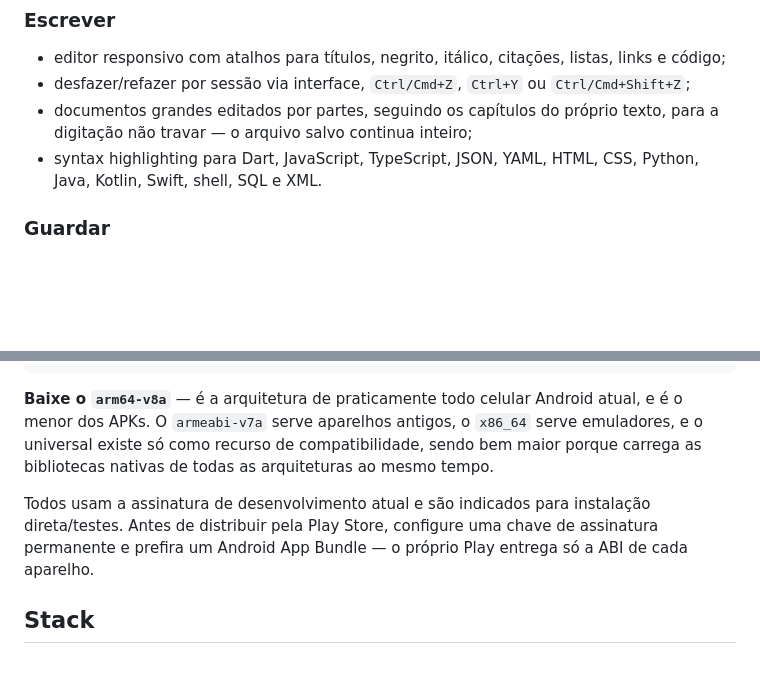
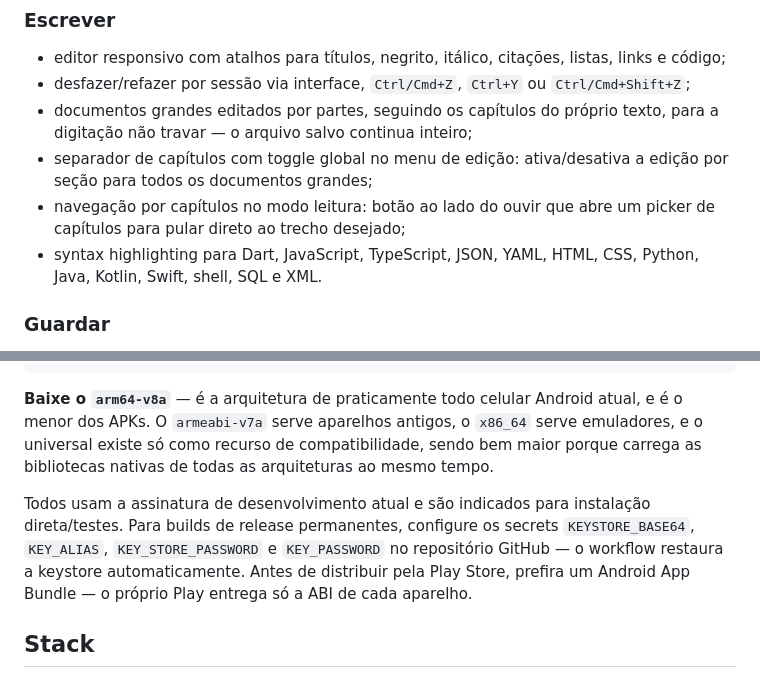
Before and after one commit to elias001011/sepia-reader, a Markdown page: README.md, 2 parts joined by grey strips. GitHub-like rendering; blank space fills up the shorter version.

Commit message:
docs: document chapter separator toggle, navigation, and signing setup

```diff
--- a/README.md
+++ b/README.md
@@ -31,6 +31,8 @@ Leitor, biblioteca e editor de Markdown feito em Flutter. O Sépia foi pensado p
 - editor responsivo com atalhos para títulos, negrito, itálico, citações, listas, links e código;
 - desfazer/refazer por sessão via interface, `Ctrl/Cmd+Z`, `Ctrl+Y` ou `Ctrl/Cmd+Shift+Z`;
 - documentos grandes editados por partes, seguindo os capítulos do próprio texto, para a digitação não travar — o arquivo salvo continua inteiro;
+- separador de capítulos com toggle global no menu de edição: ativa/desativa a edição por seção para todos os documentos grandes;
+- navegação por capítulos no modo leitura: botão ao lado do ouvir que abre um picker de capítulos para pular direto ao trecho desejado;
 - syntax highlighting para Dart, JavaScript, TypeScript, JSON, YAML, HTML, CSS, Python, Java, Kotlin, Swift, shell, SQL e XML.
 
 ### Guardar
@@ -114,7 +116,7 @@ git push origin v1.2.0
 
 **Baixe o `arm64-v8a`** — é a arquitetura de praticamente todo celular Android atual, e é o menor dos APKs. O `armeabi-v7a` serve aparelhos antigos, o `x86_64` serve emuladores, e o universal existe só como recurso de compatibilidade, sendo bem maior porque carrega as bibliotecas nativas de todas as arquiteturas ao mesmo tempo.
 
-Todos usam a assinatura de desenvolvimento atual e são indicados para instalação direta/testes. Antes de distribuir pela Play Store, configure uma chave de assinatura permanente e prefira um Android App Bundle — o próprio Play entrega só a ABI de cada aparelho.
+Todos usam a assinatura de desenvolvimento atual e são indicados para instalação direta/testes. Para builds de release permanentes, configure os secrets `KEYSTORE_BASE64`, `KEY_ALIAS`, `KEY_STORE_PASSWORD` e `KEY_PASSWORD` no repositório GitHub — o workflow restaura a keystore automaticamente. Antes de distribuir pela Play Store, prefira um Android App Bundle — o próprio Play entrega só a ABI de cada aparelho.
 
 ## Stack
 
```
Also changed, not shown: README.en.md (+3 -1 lines).
